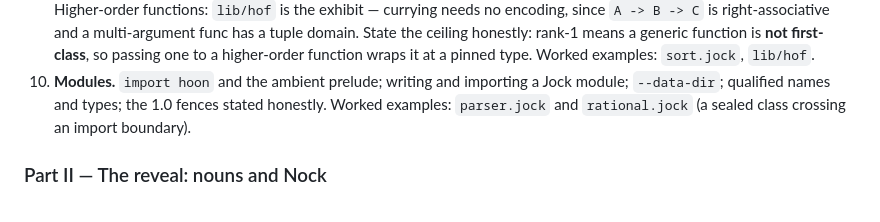
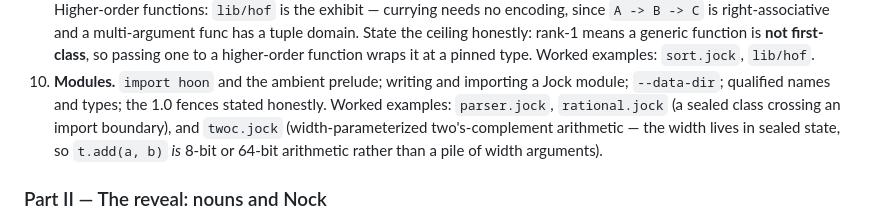
Before and after one commit to sigilante/jock.is, a Markdown page: OUTLINE.md, the part around the change. GitHub-like rendering.

Commit message:
OUTLINE: twoc.jock exists now, cite it in chapter 10
It was removed from the outline as a worked example that named a file
the tree did not have.  lib/twoc.jock and examples/twoc.jock landed in
the jock repo, so the citation is good again --- and it is a better
chapter-10 exhibit than a bare module, since the width living in
sealed state is the point:  `t.add(a, b)` IS eight-bit arithmetic.

Co-Authored-By: Claude Opus 5 <noreply@anthropic.com>

```diff
--- a/OUTLINE.md
+++ b/OUTLINE.md
@@ -87,8 +87,11 @@ of the other parts.
    `lib/hof`.
 10. **Modules.** `import hoon` and the ambient prelude; writing and
     importing a Jock module; `--data-dir`; qualified names and types;
-    the 1.0 fences stated honestly. Worked examples: `parser.jock`
-    and `rational.jock` (a sealed class crossing an import boundary).
+    the 1.0 fences stated honestly. Worked examples: `parser.jock`,
+    `rational.jock` (a sealed class crossing an import boundary), and
+    `twoc.jock` (width-parameterized two's-complement arithmetic —
+    the width lives in sealed state, so `t.add(a, b)` *is* 8-bit or
+    64-bit arithmetic rather than a pile of width arguments).
 
 ### Part II — The reveal: nouns and Nock
 11. **Everything is a noun.** Erasure, from above: what your values
```
